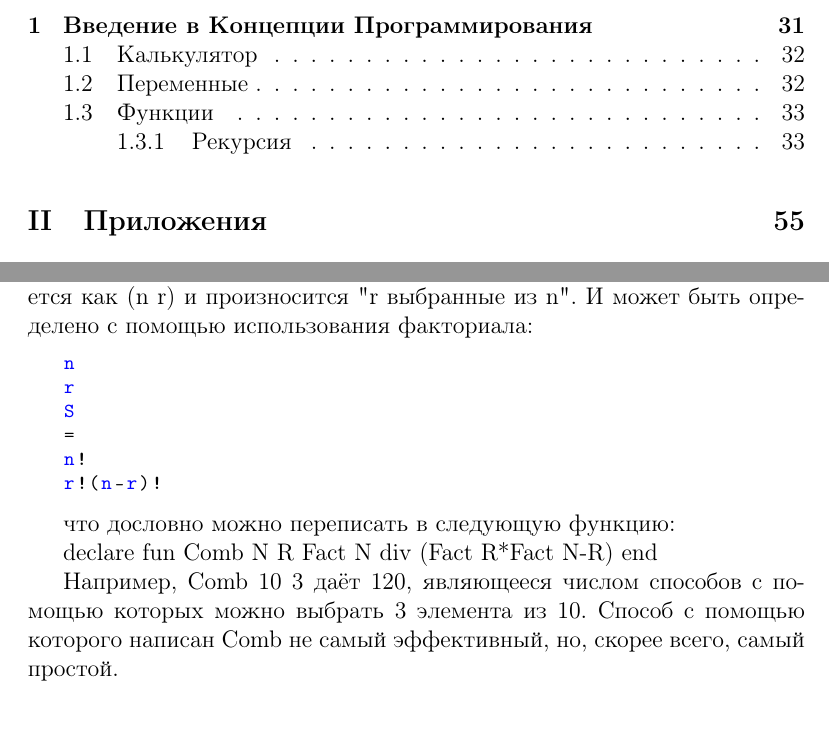
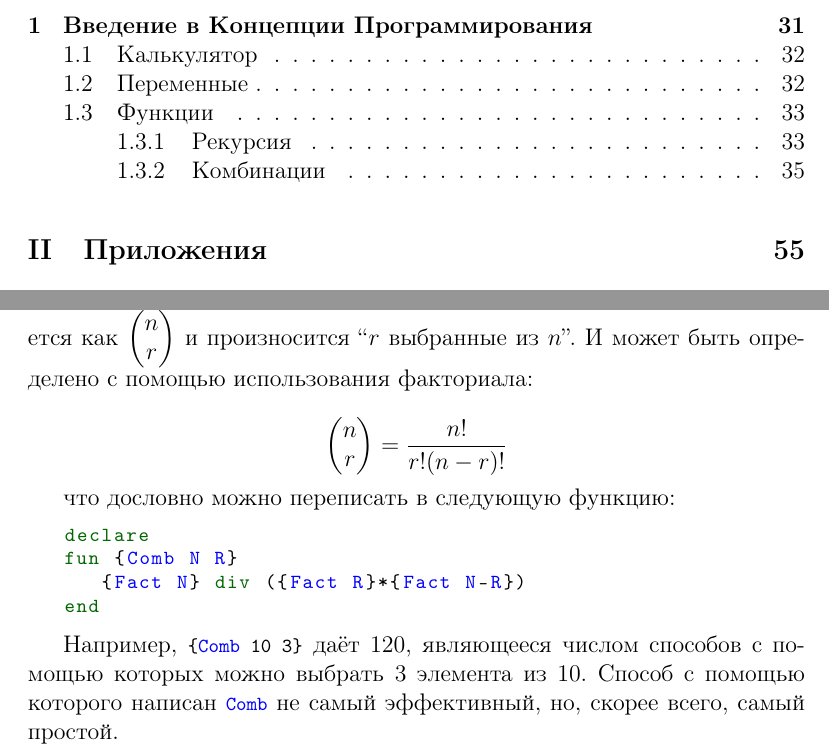
Before and after one commit to CharlzKlug/ructmcp, a LaTeX thesis (ructmcp.tex, which reads Chapters/01_Chapter.tex): two parts of pages 4 and 36 of 75, joined at a grey line, cut so that both start at the same text. Compiled offline with pdfLaTeX.

Commit message:
Added combinations.

```diff
--- a/Chapters/01_Chapter.tex
+++ b/Chapters/01_Chapter.tex
@@ -127,24 +127,20 @@ $$
 
-Напишем функцию, вычисляющую число комбинаций r элементов из n элементов. Это равносильно числу подмножеств размером r, которые можно собрать из набора размером n. В математическом виде записывается как (n r) и произносится "r выбранные из n". И может быть определено с помощью использования факториала:
+Напишем функцию, вычисляющую число комбинаций $r$ элементов из $n$ элементов. Это равносильно числу подмножеств размером $r$, которые можно собрать из набора размером $n$. В математическом виде записывается как $\begin{pmatrix} n \\ r \end{pmatrix}$ и произносится ``$r$ выбранные из $n$''. И может быть определено с помощью использования факториала:
 
-\begin{lstlisting}
-n
-r
-S
-=
-n!
-r!(n-r)!
-
-\end{lstlisting}
+$$
+\begin{pmatrix} n \\ r \end{pmatrix} = \frac{n!}{r! (n - r)!}
+$$
 
 что дословно можно переписать в следующую функцию:
 
+\begin{lstlisting}
 declare
 fun {Comb N R}
-{Fact N} div ({Fact R}*{Fact N-R})
+   {Fact N} div ({Fact R}*{Fact N-R})
 end
+\end{lstlisting}
 
-Например, {Comb 10 3} даёт 120, являющееся числом способов с помощью которых можно выбрать 3 элемента из 10. Способ с помощью которого написан Comb не самый эффективный, но, скорее всего, самый простой.
+Например, \lstinline|{Comb 10 3}| даёт $120$, являющееся числом способов с помощью которых можно выбрать $3$ элемента из $10$. Способ с помощью которого написан \lstinline|Comb| не самый эффективный, но, скорее всего, самый простой.
 
 Функциональные абстракции
 
```
Also changed, not shown: Chapters/01_Chapter.tex (2 more changed lines), 1 other file.
